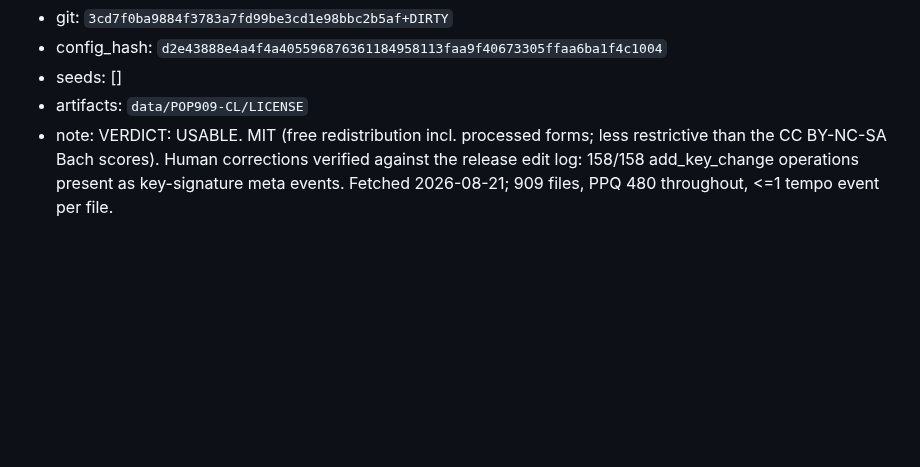
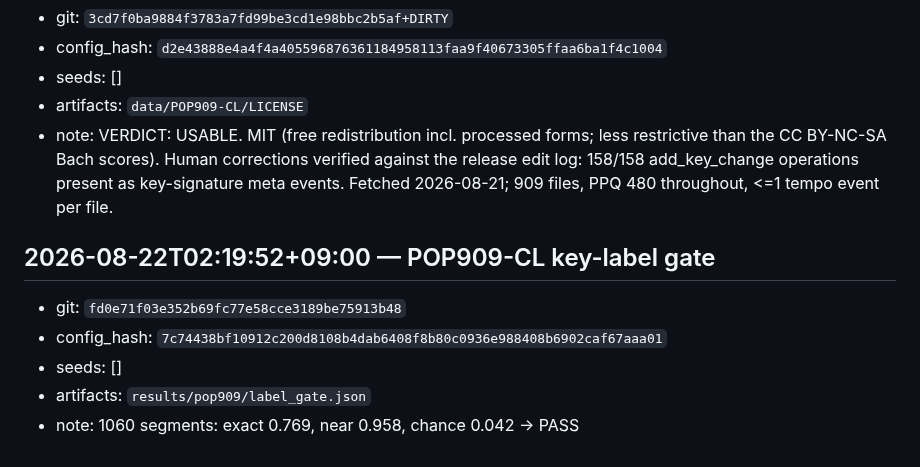
Before and after one commit to masuyama-genki-eng/music-key-patching, a Markdown page: RESULTS_LEDGER.md, the part around the change. Drawn GitHub-style; blank space fills up the shorter version.

Commit message:
Ledger: clean-tree label-gate rerun (supersedes the +DIRTY entry)
Co-Authored-By: Claude Opus 5 (1M context) <noreply@anthropic.com>

```diff
--- a/RESULTS_LEDGER.md
+++ b/RESULTS_LEDGER.md
@@ -998,3 +998,10 @@ entries. Entries are appended by `src/utils/ledger.py::append_entry` or by hand.
 - seeds: []
 - artifacts: `data/POP909-CL/LICENSE`
 - note: VERDICT: USABLE. MIT (free redistribution incl. processed forms; less restrictive than the CC BY-NC-SA Bach scores). Human corrections verified against the release edit log: 158/158 add_key_change operations present as key-signature meta events. Fetched 2026-08-21; 909 files, PPQ 480 throughout, <=1 tempo event per file.
+
+## 2026-08-22T02:19:52+09:00 — POP909-CL key-label gate
+- git: `fd0e71f03e352b69fc77e58cce3189be75913b48`
+- config_hash: `7c74438bf10912c200d8108b4dab6408f8b80c0936e988408b6902caf67aaa01`
+- seeds: []
+- artifacts: `results/pop909/label_gate.json`
+- note: 1060 segments: exact 0.769, near 0.958, chance 0.042 -> PASS
```
